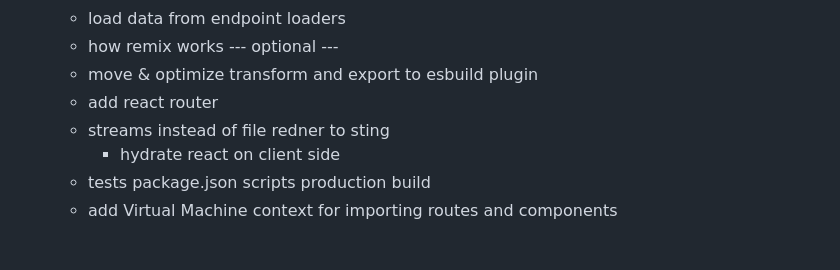
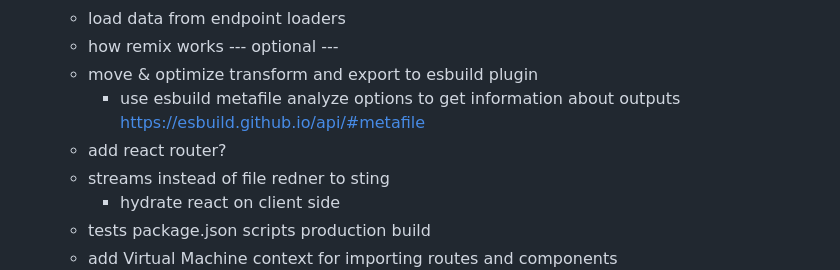
Before and after one commit to x-technology/back-to-the-roots-with-remix, a Markdown page: README.md, the part around the change. Drawn GitHub-style; blank space fills up the shorter version.

Commit message:
add note

```diff
--- a/README.md
+++ b/README.md
@@ -236,7 +236,9 @@ This workshop will introduce participants to the Remix web framework, a new and
   - how remix works
   --- optional ---
   - move & optimize transform and export to esbuild plugin
-  - add react router
+    - use esbuild metafile analyze options to get information about outputs
+    https://esbuild.github.io/api/#metafile
+  - add react router?
   - streams instead of file redner to sting
     - hydrate react on client side
   - tests package.json scripts production build
```
